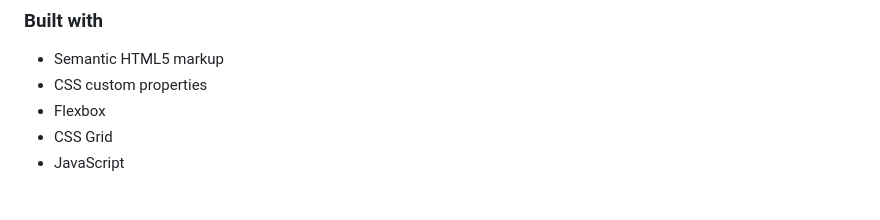
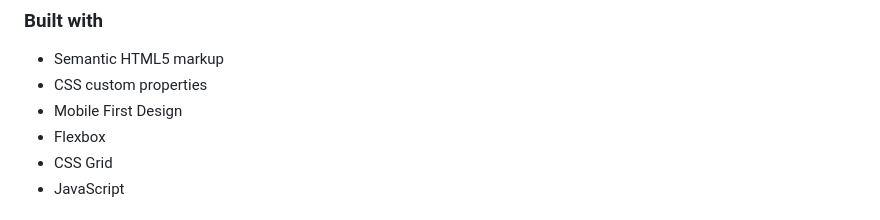
Before and after one commit to Gnandal/age_calculator, a Markdown page: README.md, the part around the change. Drawn GitHub-style.

Commit message:
Patch to mobile first

```diff
--- a/README.md
+++ b/README.md
@@ -68,6 +68,7 @@ Users should be able to:
 
 - Semantic HTML5 markup
 - CSS custom properties
+- Mobile First Design
 - Flexbox
 - CSS Grid
 - JavaScript
```
